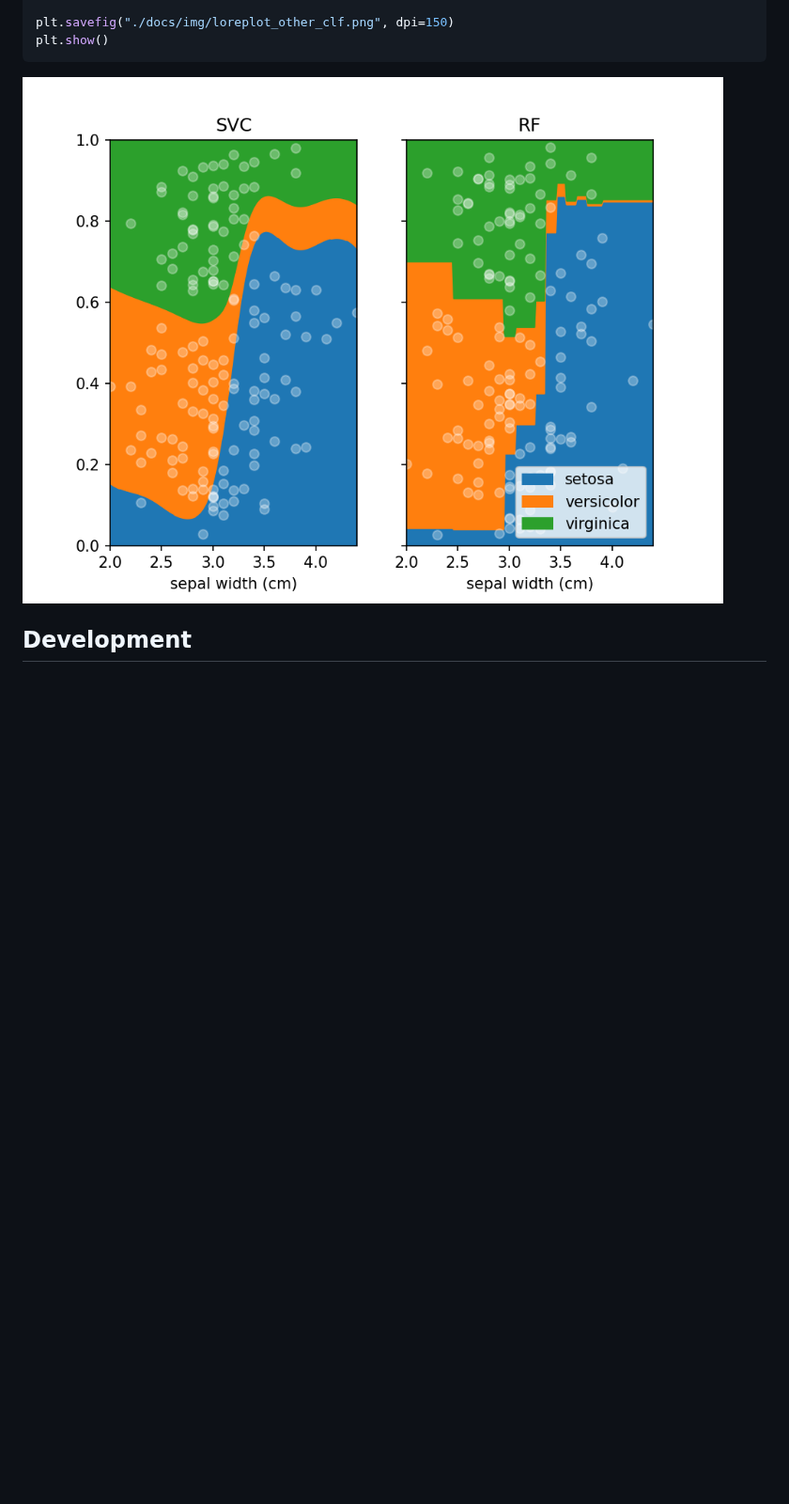
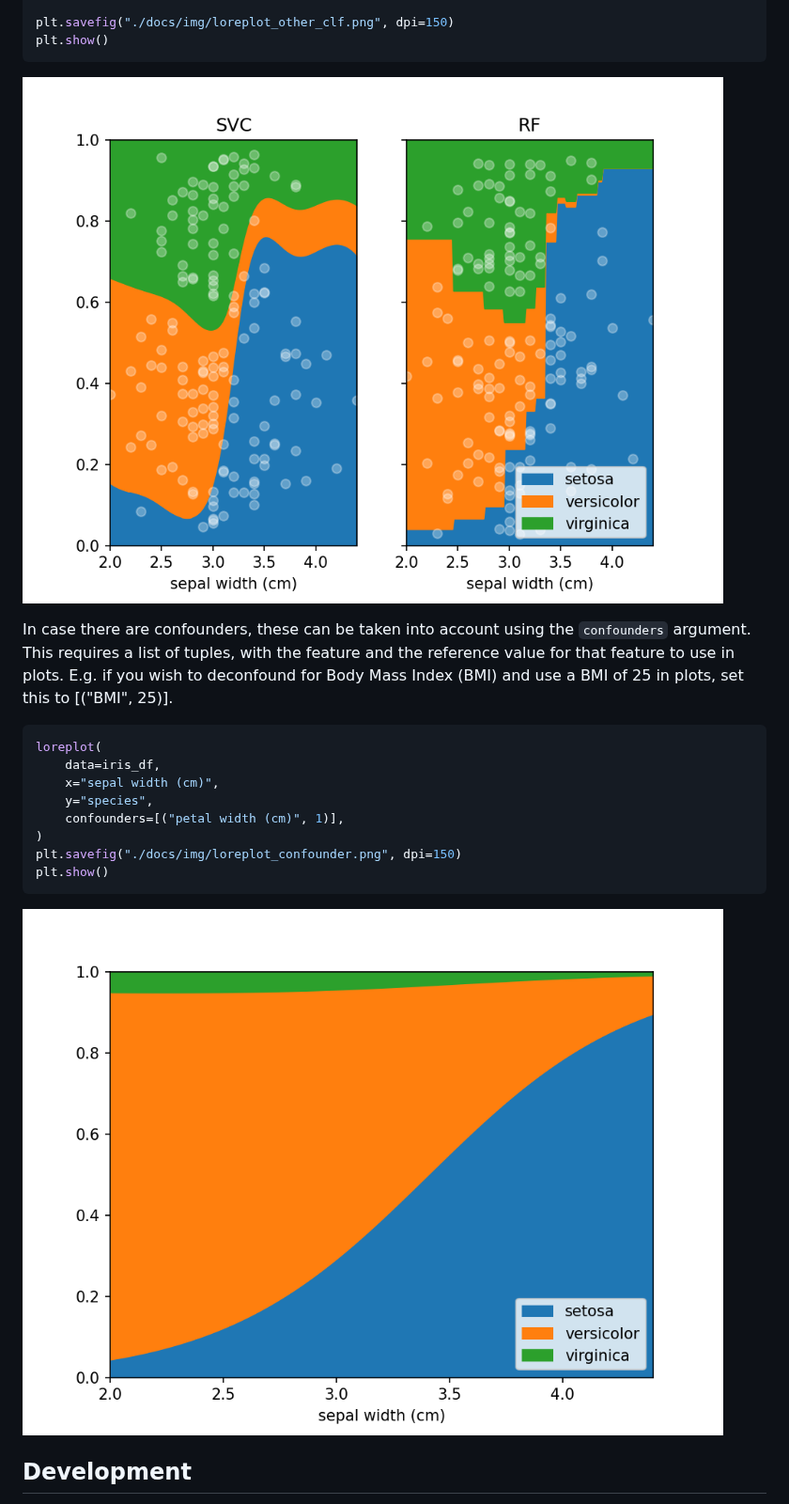
Before and after one commit to raeslab/lorepy, a Markdown page: README.md, the part around the change. Shown at 94% size. GitHub-like rendering; pictures changed too: docs/img/loreplot_confounder.png (added), docs/img/loreplot_other_clf.png; blank space fills up the shorter version.

Commit message:
Added support for handling confounders (#6)
Added support for confounders

````diff
--- a/README.md
+++ b/README.md
@@ -135,6 +135,24 @@ plt.show()
 
 ![Lorepy with different types of classifiers](https://raw.githubusercontent.com/raeslab/lorepy/main/docs/img/loreplot_other_clf.png)
 
+
+In case there are confounders, these can be taken into account using the ```confounders``` argument. This requires a
+list of tuples, with the feature and the reference value for that feature to use in plots. E.g. if you wish to deconfound
+for Body Mass Index (BMI) and use a BMI of 25 in plots, set this to [("BMI", 25)].
+
+```python
+loreplot(
+    data=iris_df,
+    x="sepal width (cm)",
+    y="species",
+    confounders=[("petal width (cm)", 1)],
+)
+plt.savefig("./docs/img/loreplot_confounder.png", dpi=150)
+plt.show()
+```
+
+![Loreplot with a confounder](https://raw.githubusercontent.com/raeslab/lorepy/main/docs/img/loreplot_confounder.png)
+
 ## Development
 
 Additional [documentation for developers](./docs/dev_docs.md) is included with details on running tests, building and deploying to PyPi.
````
Also changed, not shown: docs/img/loreplot.png, docs/img/loreplot_custom_color.png, docs/img/loreplot_custom_markers.png, docs/img/loreplot_subplot.png, 4 other files.
